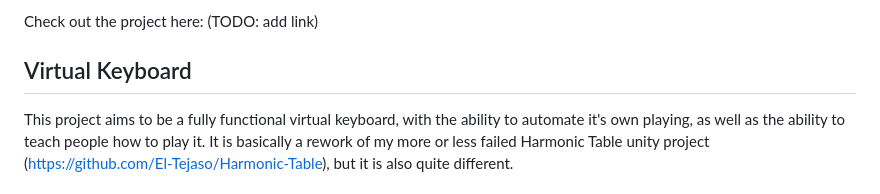
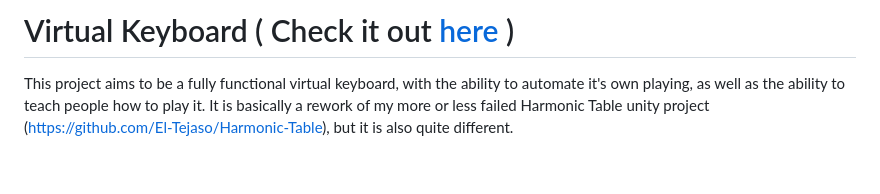
Before and after one commit to Tejas-H5/Javascript-Keyboard, a Markdown page: Readme.md, the part around the change. GitHub-like rendering.

```diff
--- a/Readme.md
+++ b/Readme.md
@@ -1,6 +1,4 @@
-Check out the project here: (TODO: add link)
-
-## Virtual Keyboard
+# Virtual Keyboard ( Check it out [here](https://el-tejaso.github.io/Javascript-Keyboard/keyboard.html) )
 
 This project aims to be a fully functional virtual keyboard, with the ability to automate it's own playing, as well as the ability to teach people how to play it. It is basically a rework of my more or less failed Harmonic Table unity project (https://github.com/El-Tejaso/Harmonic-Table), but it is also quite different.
 
```
